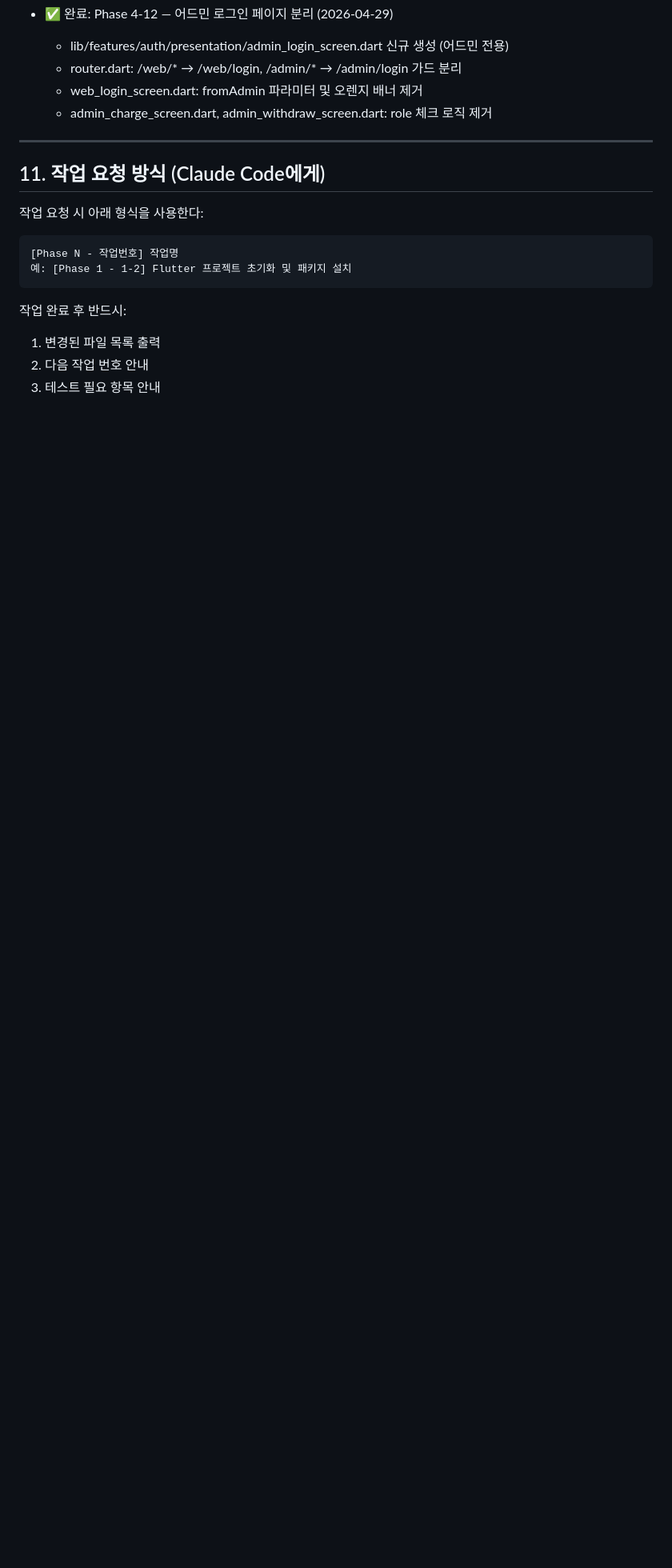
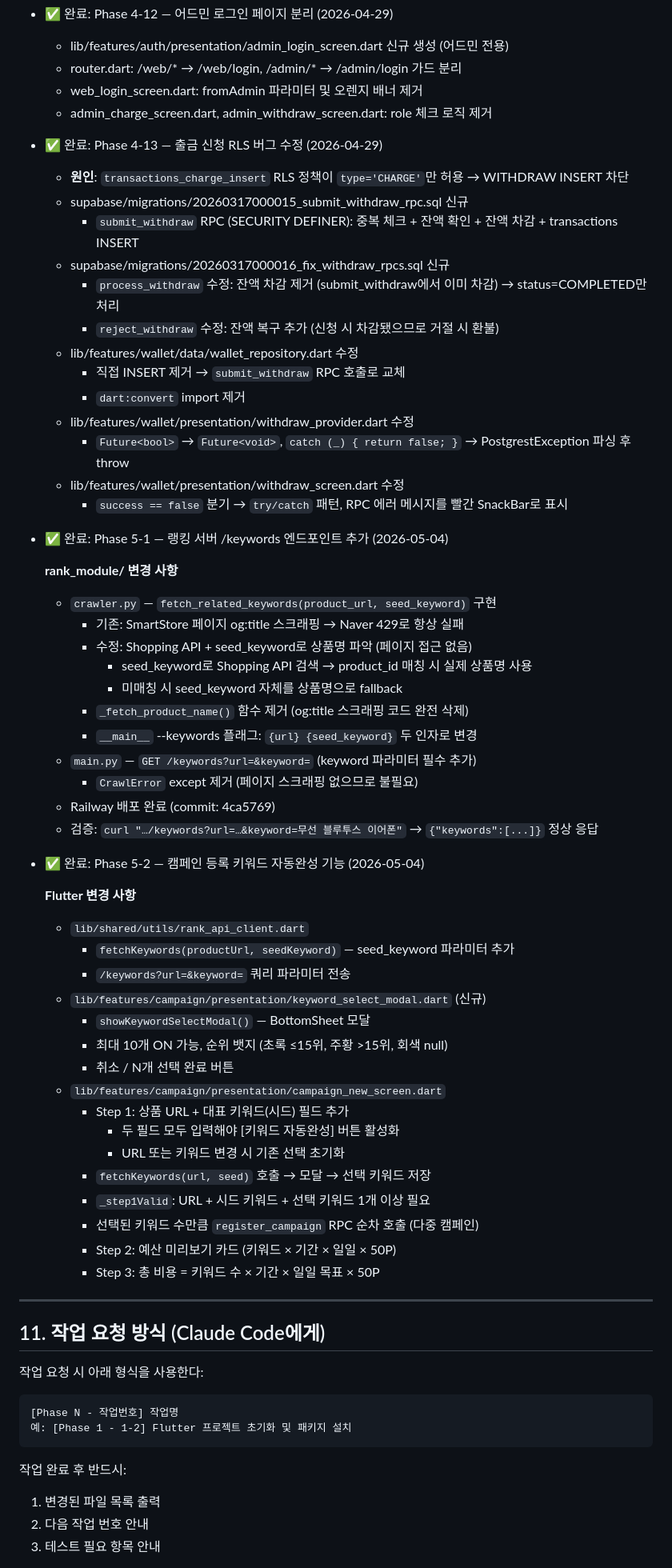
Before and after one commit to naturaltorymarket2/rankingup-web, a Markdown page: CLAUDE.md, the part around the change. Shown at 80% size. Rendered like a GitHub page; blank space fills up the shorter version.

Commit message:
docs: CLAUDE.md Phase 5-1, 5-2 완료 이력 추가
Co-Authored-By: Claude Sonnet 4.6 <noreply@anthropic.com>

```diff
--- a/CLAUDE.md
+++ b/CLAUDE.md
@@ -253,6 +253,56 @@ Phase 4 (1~2주): 어드민 + 배포
   - web_login_screen.dart: fromAdmin 파라미터 및 오렌지 배너 제거
   - admin_charge_screen.dart, admin_withdraw_screen.dart: role 체크 로직 제거
 
+- ✅ 완료: Phase 4-13 — 출금 신청 RLS 버그 수정 (2026-04-29)
+  - **원인**: `transactions_charge_insert` RLS 정책이 `type='CHARGE'`만 허용 → WITHDRAW INSERT 차단
+  - supabase/migrations/20260317000015_submit_withdraw_rpc.sql 신규
+    - `submit_withdraw` RPC (SECURITY DEFINER): 중복 체크 + 잔액 확인 + 잔액 차감 + transactions INSERT
+  - supabase/migrations/20260317000016_fix_withdraw_rpcs.sql 신규
+    - `process_withdraw` 수정: 잔액 차감 제거 (submit_withdraw에서 이미 차감) → status=COMPLETED만 처리
+    - `reject_withdraw` 수정: 잔액 복구 추가 (신청 시 차감됐으므로 거절 시 환불)
+  - lib/features/wallet/data/wallet_repository.dart 수정
+    - 직접 INSERT 제거 → `submit_withdraw` RPC 호출로 교체
+    - `dart:convert` import 제거
+  - lib/features/wallet/presentation/withdraw_provider.dart 수정
+    - `Future<bool>` → `Future<void>`, `catch (_) { return false; }` → PostgrestException 파싱 후 throw
+  - lib/features/wallet/presentation/withdraw_screen.dart 수정
+    - `success == false` 분기 → `try/catch` 패턴, RPC 에러 메시지를 빨간 SnackBar로 표시
+
+- ✅ 완료: Phase 5-1 — 랭킹 서버 /keywords 엔드포인트 추가 (2026-05-04)
+
+  **rank_module/ 변경 사항**
+  - `crawler.py` — `fetch_related_keywords(product_url, seed_keyword)` 구현
+    - 기존: SmartStore 페이지 og:title 스크래핑 → Naver 429로 항상 실패
+    - 수정: Shopping API + seed_keyword로 상품명 파악 (페이지 접근 없음)
+      - seed_keyword로 Shopping API 검색 → product_id 매칭 시 실제 상품명 사용
+      - 미매칭 시 seed_keyword 자체를 상품명으로 fallback
+    - `_fetch_product_name()` 함수 제거 (og:title 스크래핑 코드 완전 삭제)
+    - `__main__` --keywords 플래그: `{url} {seed_keyword}` 두 인자로 변경
+  - `main.py` — `GET /keywords?url=&keyword=` (keyword 파라미터 필수 추가)
+    - `CrawlError` except 제거 (페이지 스크래핑 없으므로 불필요)
+  - Railway 배포 완료 (commit: 4ca5769)
+  - 검증: `curl "…/keywords?url=…&keyword=무선 블루투스 이어폰"` → `{"keywords":[...]}` 정상 응답
+
+- ✅ 완료: Phase 5-2 — 캠페인 등록 키워드 자동완성 기능 (2026-05-04)
+
+  **Flutter 변경 사항**
+  - `lib/shared/utils/rank_api_client.dart`
+    - `fetchKeywords(productUrl, seedKeyword)` — seed_keyword 파라미터 추가
+    - `/keywords?url=&keyword=` 쿼리 파라미터 전송
+  - `lib/features/campaign/presentation/keyword_select_modal.dart` (신규)
+    - `showKeywordSelectModal()` — BottomSheet 모달
+    - 최대 10개 ON 가능, 순위 뱃지 (초록 ≤15위, 주황 >15위, 회색 null)
+    - 취소 / N개 선택 완료 버튼
+  - `lib/features/campaign/presentation/campaign_new_screen.dart`
+    - Step 1: 상품 URL + 대표 키워드(시드) 필드 추가
+      - 두 필드 모두 입력해야 [키워드 자동완성] 버튼 활성화
+      - URL 또는 키워드 변경 시 기존 선택 초기화
+    - `fetchKeywords(url, seed)` 호출 → 모달 → 선택 키워드 저장
+    - `_step1Valid`: URL + 시드 키워드 + 선택 키워드 1개 이상 필요
+    - 선택된 키워드 수만큼 `register_campaign` RPC 순차 호출 (다중 캠페인)
+    - Step 2: 예산 미리보기 카드 (키워드 × 기간 × 일일 × 50P)
+    - Step 3: 총 비용 = 키워드 수 × 기간 × 일일 목표 × 50P
+
 ---
 
 ## 11. 작업 요청 방식 (Claude Code에게)
```
